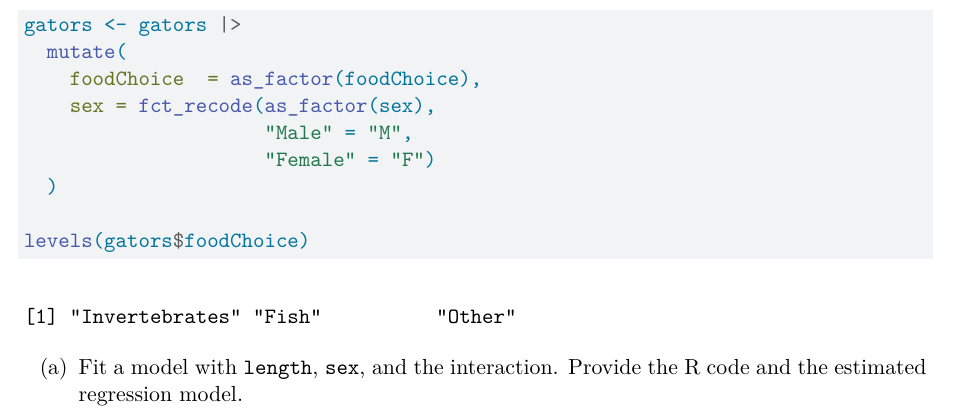
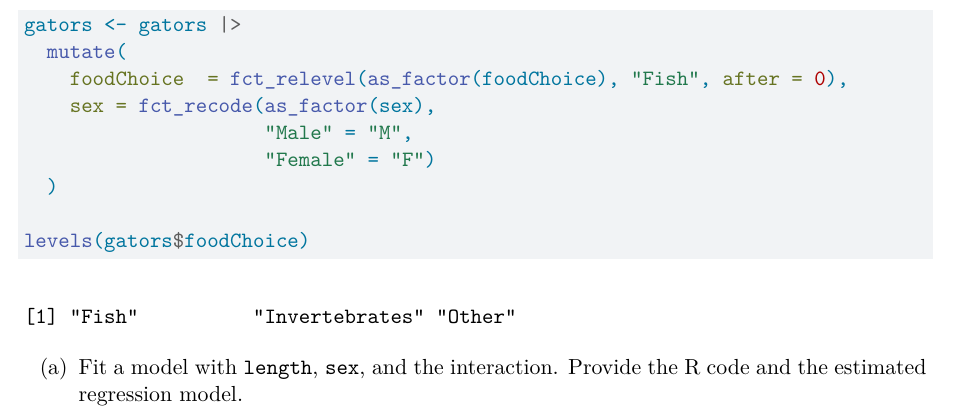
Before and after one commit to TrippBishopStats/5045Exam3, a Quarto document (5045-exam-3-bishop.qmd): part of page 5 of 6, cut so that both start at the same text. Rendered offline with R 4.5, knitr and Pandoc in place of Quarto, then LaTeX, with nearby package versions; some code elsewhere in the file could not run offline.

Commit message:
minor clean up on aisle 5.

```diff
--- a/5045-exam-3-bishop.qmd
+++ b/5045-exam-3-bishop.qmd
@@ -198,7 +198,7 @@ gators <- read_csv("allg8rLength.csv")
 glimpse(gators)
 gators <- gators |>
   mutate(
-    foodChoice  = as_factor(foodChoice),
+    foodChoice  = fct_relevel(as_factor(foodChoice), "Fish", after = 0),
     sex = fct_recode(as_factor(sex),
                      "Male" = "M",
                      "Female" = "F")
```
Also changed, not shown: 5045-exam-3-bishop.qmd (2 more changed lines).
